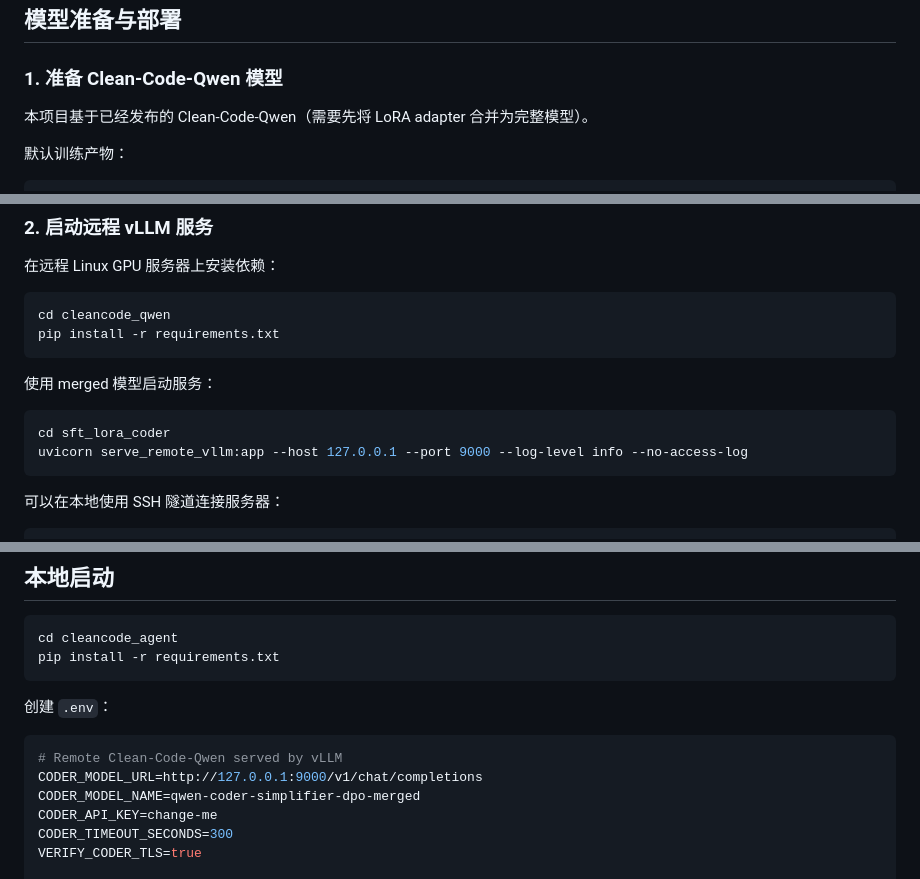
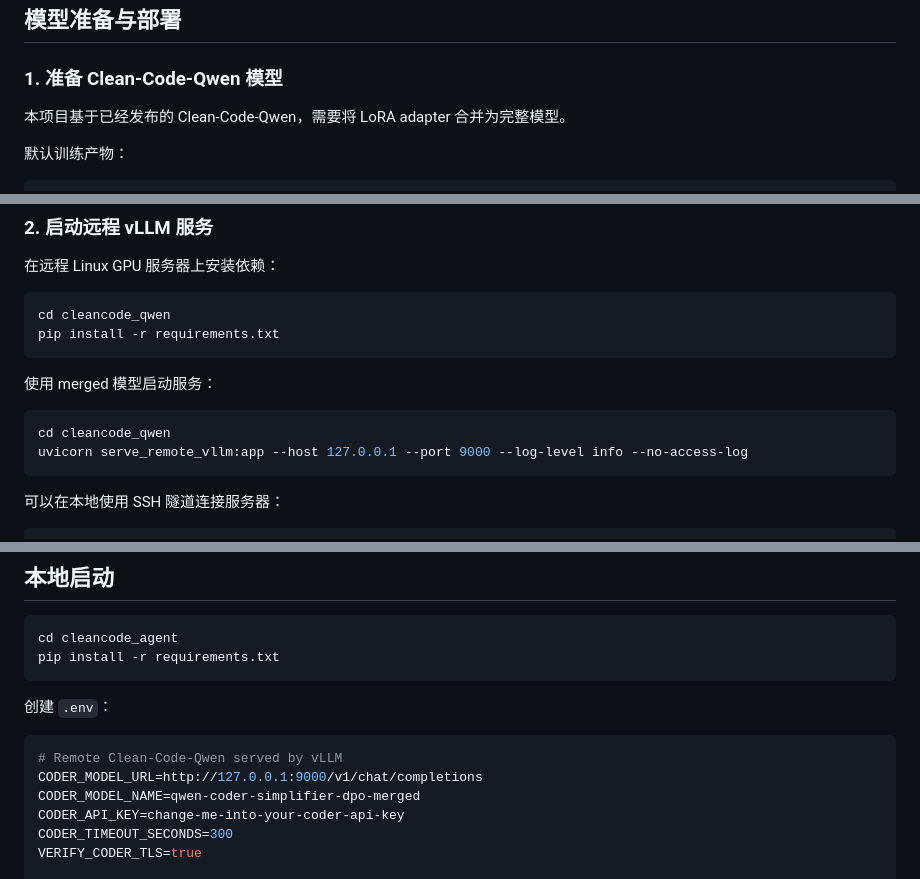
Before and after one commit to iiicellled/Clean-Code-Agent, a Markdown page: README.md, 3 parts joined by grey strips. Drawn GitHub-style.

````diff
--- a/README.md
+++ b/README.md
@@ -314,7 +314,7 @@ vllm
 
 ### 1. 准备 Clean-Code-Qwen 模型
 
-本项目基于已经发布的 Clean-Code-Qwen（需要先将 LoRA adapter 合并为完整模型）。
+本项目基于已经发布的 Clean-Code-Qwen，需要将 LoRA adapter 合并为完整模型。
 
 默认训练产物：
 
@@ -352,7 +352,7 @@ pip install -r requirements.txt
 使用 merged 模型启动服务：
 
 ```bash
-cd sft_lora_coder
+cd cleancode_qwen
 uvicorn serve_remote_vllm:app --host 127.0.0.1 --port 9000 --log-level info --no-access-log
 ```
 
@@ -375,7 +375,7 @@ pip install -r requirements.txt
 # Remote Clean-Code-Qwen served by vLLM
 CODER_MODEL_URL=http://127.0.0.1:9000/v1/chat/completions
 CODER_MODEL_NAME=qwen-coder-simplifier-dpo-merged
-CODER_API_KEY=change-me
+CODER_API_KEY=change-me-into-your-coder-api-key
 CODER_TIMEOUT_SECONDS=300
 VERIFY_CODER_TLS=true
 
````
Also changed, not shown: other parts of README.md (+5 -5 lines).
